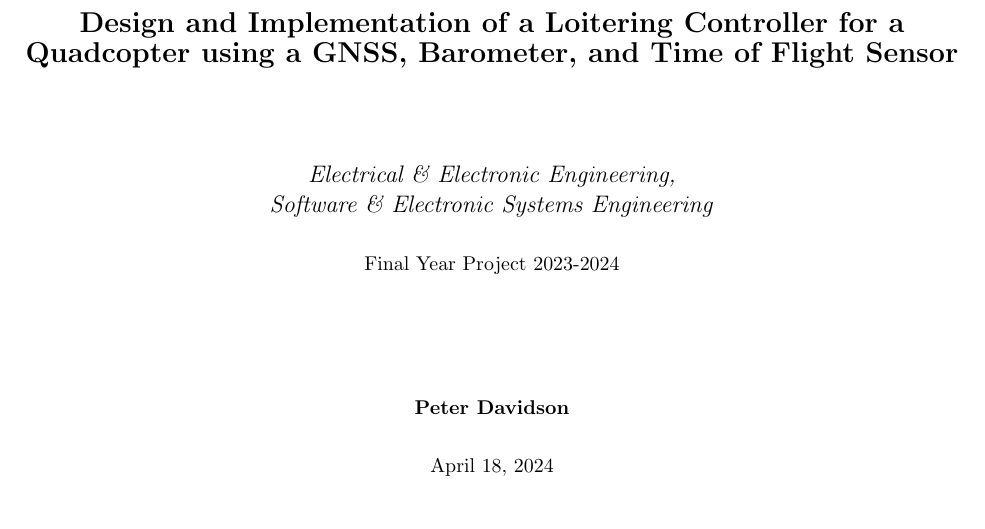
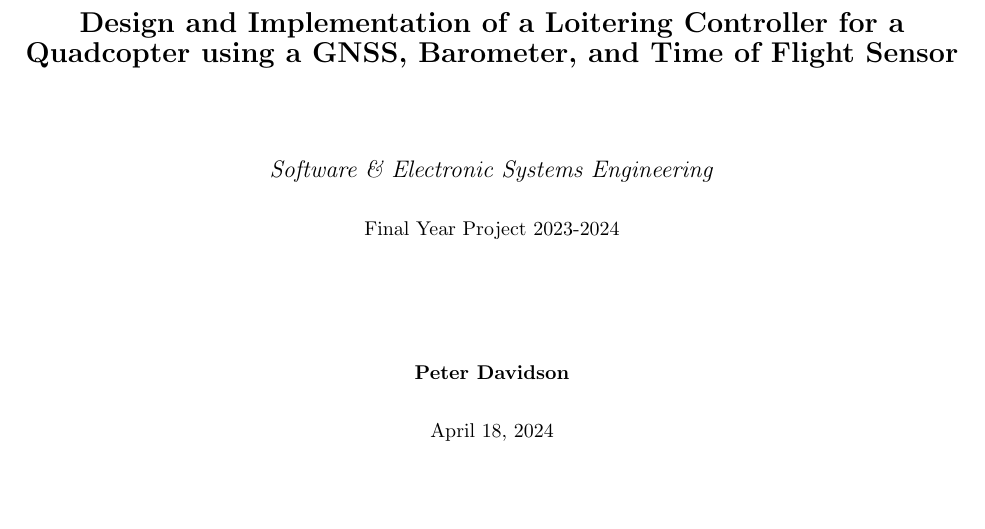
Before and after one commit to pdavid747/Project-Report, a LaTeX document (finalreport.tex): part of page 1 of 74, cut so that both start at the same text. Compiled offline with pdfLaTeX.

Commit message:
fix title

```diff
--- a/finalreport.tex
+++ b/finalreport.tex
@@ -43,8 +43,7 @@
         Quadcopter using a GNSS, Barometer, and Time of Flight Sensor}\\
         \vspace{1.5cm}
 
-        \textit{\large Electrical \& Electronic Engineering, \\ Software \&
-        Electronic Systems Engineering}\\
+        \textit{\large Software \& Electronic Systems Engineering}\\
         \vspace{0.5cm}
         Final Year Project 2023-2024\\
         \vspace{2cm}
```
Also changed, not shown: 2 other files.
